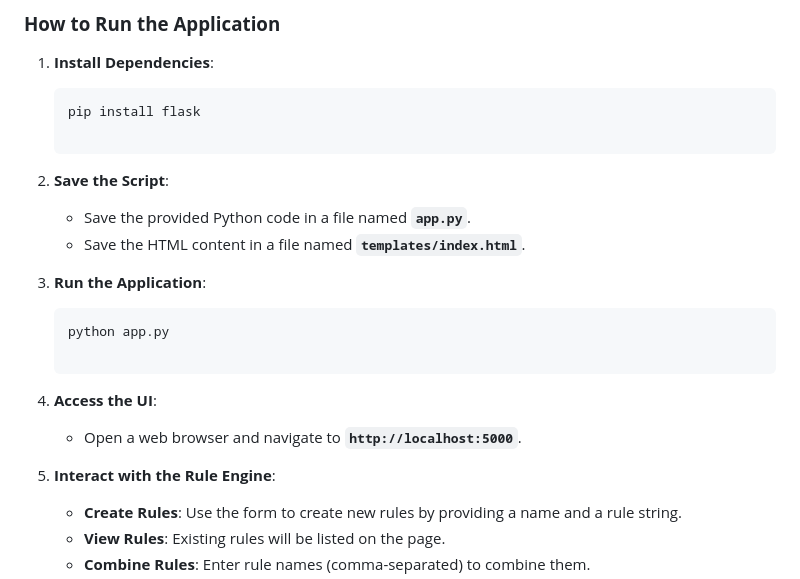
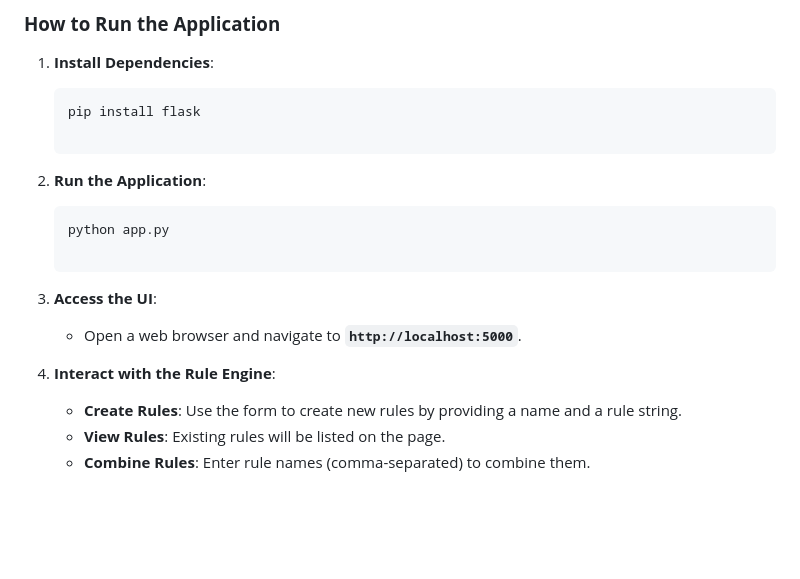
Before and after one commit to astrogust30/Anonymousforareason, a Markdown page: Readme.md, the part around the change. Rendered like a GitHub page; blank space fills up the shorter version.

````diff
--- a/Readme.md
+++ b/Readme.md
@@ -138,19 +138,16 @@ This project implements a rule engine using an Abstract Syntax Tree (AST) to eva
 
     ```
 
-2. **Save the Script**:
-    - Save the provided Python code in a file named **`app.py`**.
-    - Save the HTML content in a file named **`templates/index.html`**.
-3. **Run the Application**:
+2. **Run the Application**:
 
     ```bash
     python app.py
 
     ```
 
-4. **Access the UI**:
+3. **Access the UI**:
     - Open a web browser and navigate to **`http://localhost:5000`**.
-5. **Interact with the Rule Engine**:
+4. **Interact with the Rule Engine**:
     - **Create Rules**: Use the form to create new rules by providing a name and a rule string.
     - **View Rules**: Existing rules will be listed on the page.
     - **Combine Rules**: Enter rule names (comma-separated) to combine them.
````
